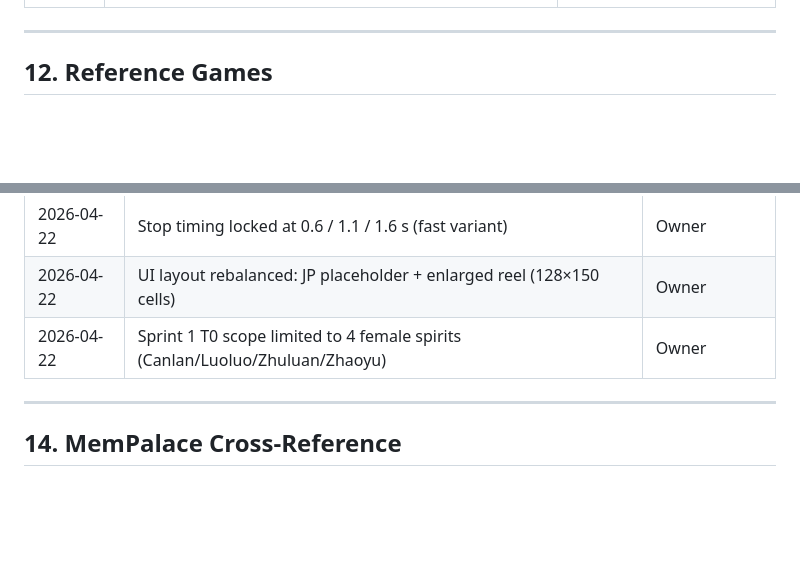
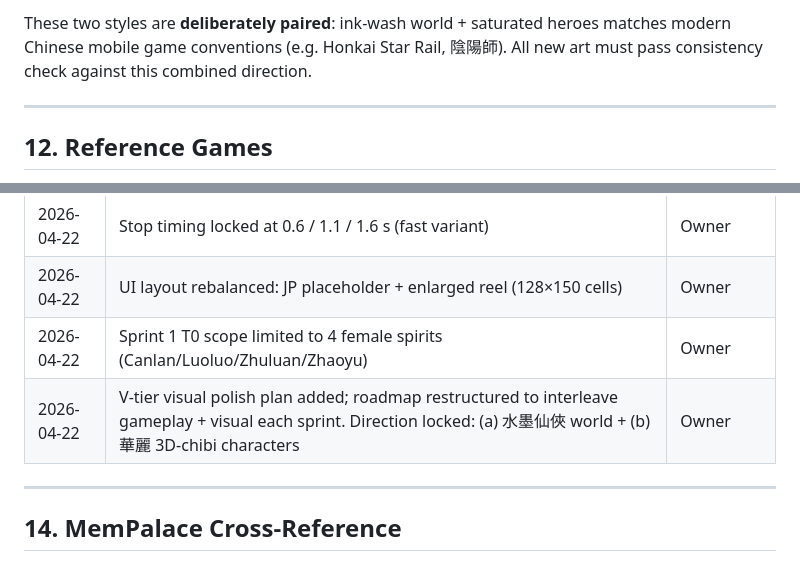
Before and after one commit to igs-maxwu/cmj2-dual-slots-pixi, a Markdown page: SPEC.md, 2 parts joined by grey strips. GitHub-like rendering; blank space fills up the shorter version.

```diff
--- a/SPEC.md
+++ b/SPEC.md
@@ -218,3 +256,6 @@ When `formationHP / maxFormationHP < 0.30` → next round damage × **1.3**
+These two styles are **deliberately paired**: ink-wash world + saturated heroes
+matches modern Chinese mobile game conventions (e.g. Honkai Star Rail, 陰陽師).
+All new art must pass consistency check against this combined direction.
 
 ---
 
@@ -237,6 +278,7 @@ When `formationHP / maxFormationHP < 0.30` → next round damage × **1.3**
 | 2026-04-22 | Stop timing locked at 0.6 / 1.1 / 1.6 s (fast variant) | Owner |
 | 2026-04-22 | UI layout rebalanced: JP placeholder + enlarged reel (128×150 cells) | Owner |
 | 2026-04-22 | Sprint 1 T0 scope limited to 4 female spirits (Canlan/Luoluo/Zhuluan/Zhaoyu) | Owner |
+| 2026-04-22 | V-tier visual polish plan added; roadmap restructured to interleave gameplay + visual each sprint. Direction locked: (a) 水墨仙俠 world + (b) 華麗 3D-chibi characters | Owner |
 
 ---
 
```
Also changed, not shown: other parts of SPEC.md (+45 -7 lines).
